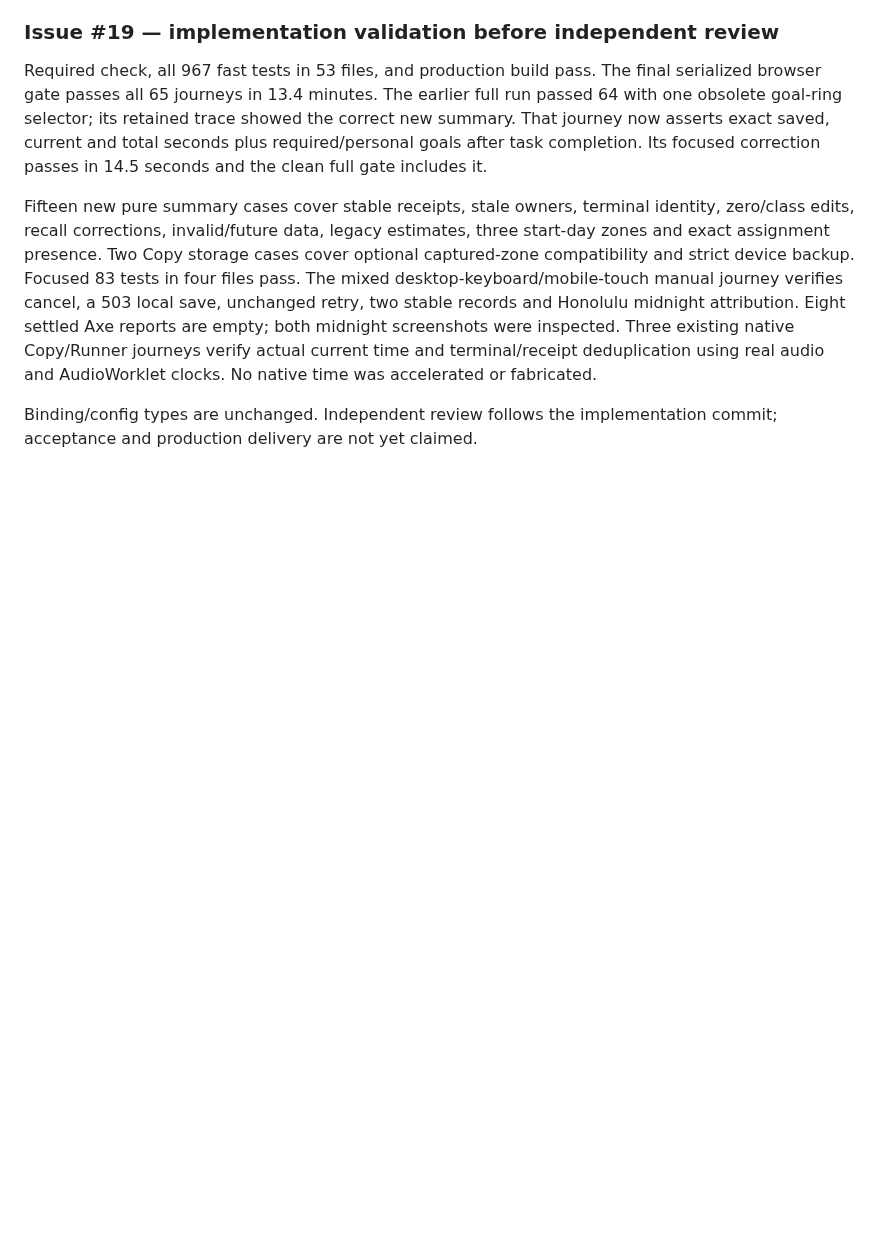
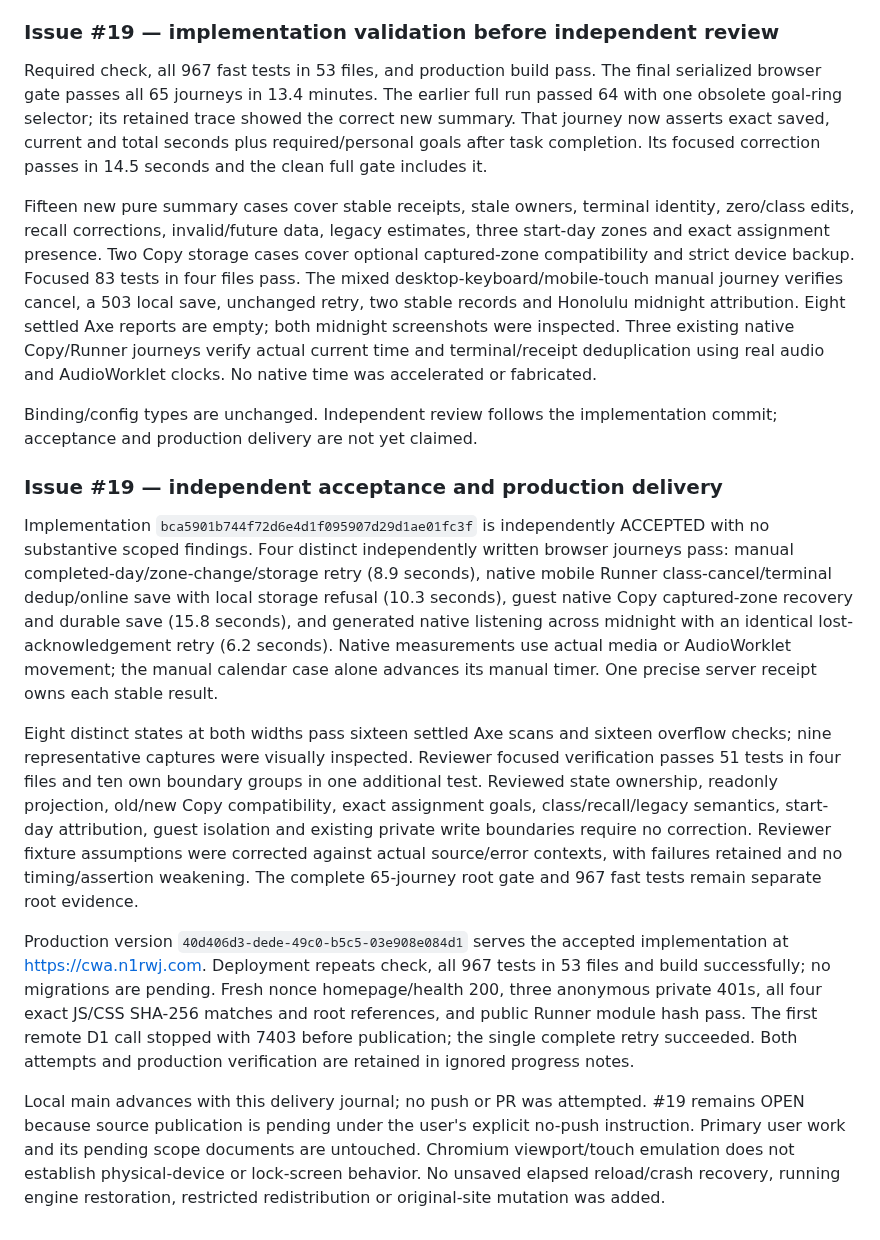
Before and after one commit to rwjblue/cwa-training-tracker, a Markdown page: docs/trainer-parity.md, the part around the change. GitHub-like rendering; blank space fills up the shorter version.

```diff
--- a/docs/trainer-parity.md
+++ b/docs/trainer-parity.md
@@ -1745,3 +1745,41 @@ real audio and AudioWorklet clocks. No native time was accelerated or fabricated
 
 Binding/config types are unchanged. Independent review follows the implementation
 commit; acceptance and production delivery are not yet claimed.
+
+
+### Issue #19 — independent acceptance and production delivery
+
+Implementation `bca5901b744f72d6e4d1f095907d29d1ae01fc3f` is independently
+ACCEPTED with no substantive scoped findings. Four distinct independently
+written browser journeys pass: manual completed-day/zone-change/storage retry
+(8.9 seconds), native mobile Runner class-cancel/terminal dedup/online save with
+local storage refusal (10.3 seconds), guest native Copy captured-zone recovery
+and durable save (15.8 seconds), and generated native listening across midnight
+with an identical lost-acknowledgement retry (6.2 seconds). Native measurements
+use actual media or AudioWorklet movement; the manual calendar case alone advances
+its manual timer. One precise server receipt owns each stable result.
+
+Eight distinct states at both widths pass sixteen settled Axe scans and sixteen
+overflow checks; nine representative captures were visually inspected. Reviewer
+focused verification passes 51 tests in four files and ten own boundary groups
+in one additional test. Reviewed state ownership, readonly projection, old/new
+Copy compatibility, exact assignment goals, class/recall/legacy semantics,
+start-day attribution, guest isolation and existing private write boundaries
+require no correction. Reviewer fixture assumptions were corrected against actual
+source/error contexts, with failures retained and no timing/assertion weakening.
+The complete 65-journey root gate and 967 fast tests remain separate root evidence.
+
+Production version `40d406d3-dede-49c0-b5c5-03e908e084d1` serves the accepted
+implementation at https://cwa.n1rwj.com. Deployment repeats check, all 967 tests
+in 53 files and build successfully; no migrations are pending. Fresh nonce
+homepage/health 200, three anonymous private 401s, all four exact JS/CSS SHA-256
+matches and root references, and public Runner module hash pass. The first remote
+D1 call stopped with 7403 before publication; the single complete retry succeeded.
+Both attempts and production verification are retained in ignored progress notes.
+
+Local main advances with this delivery journal; no push or PR was attempted.
+#19 remains OPEN because source publication is pending under the user's explicit
+no-push instruction. Primary user work and its pending scope documents are
+untouched. Chromium viewport/touch emulation does not establish physical-device
+or lock-screen behavior. No unsaved elapsed reload/crash recovery, running engine
+restoration, restricted redistribution or original-site mutation was added.
```
Also changed, not shown: docs/parity/execution-progress-2026-09-30.md (+28 -0 lines), docs/parity/planning.md (+10 -0 lines).
